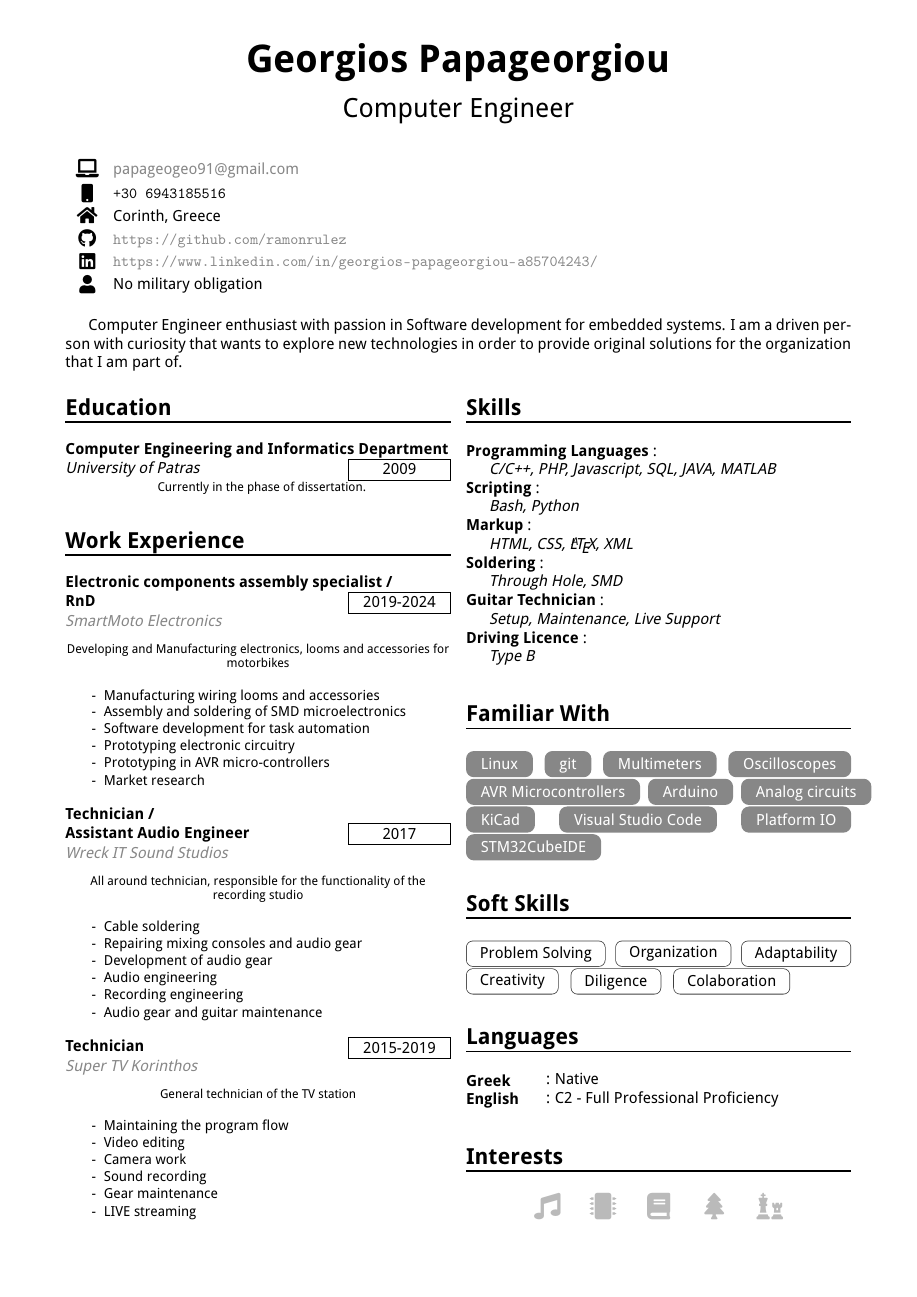
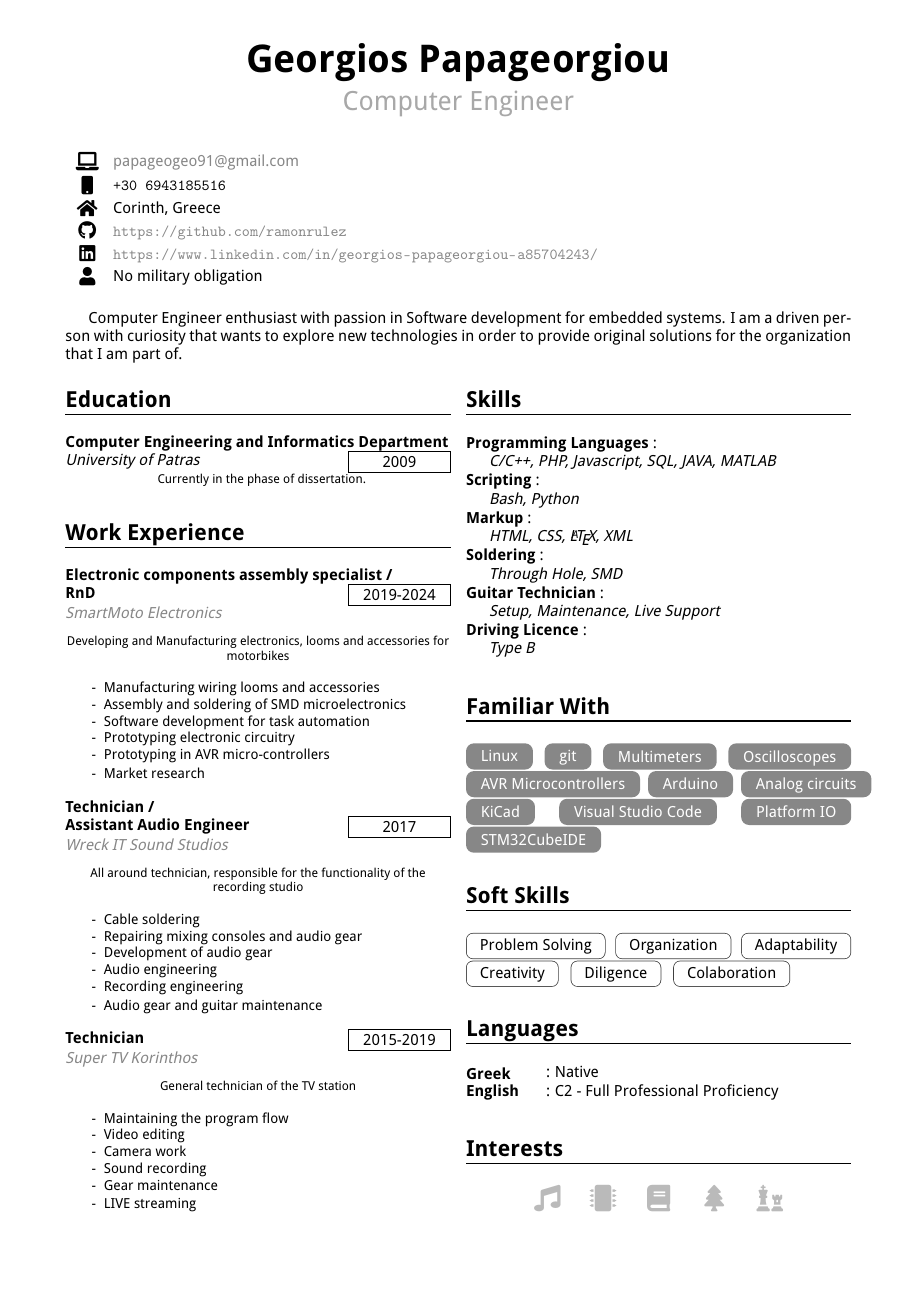
Before and after one commit to ramonrulez/CV, a LaTeX CV (.tex/cv.tex, which reads .tex/Macros/macros.tex): the whole page. Compiled offline with pdfLaTeX.

```diff
--- a/.tex/Macros/macros.tex
+++ b/.tex/Macros/macros.tex
@@ -22,8 +22,9 @@
 %	Quality
 \newcommand{\quality}[1]{
 	% \fontfamily{phv} \selectfont
+	\vspace{-15pt}
 	\begin{center}
-		{\LARGE{\textsf{#1}}}
+		{\LARGE{\textcolor{color2}{\textsf{#1}}}}
 		% {\textsl{#1}}
 	\end{center}
 	% \normalfont
```
Also changed, not shown: .tex/cv.pdf, PapageorgiouGeorgios_CV.pdf.
